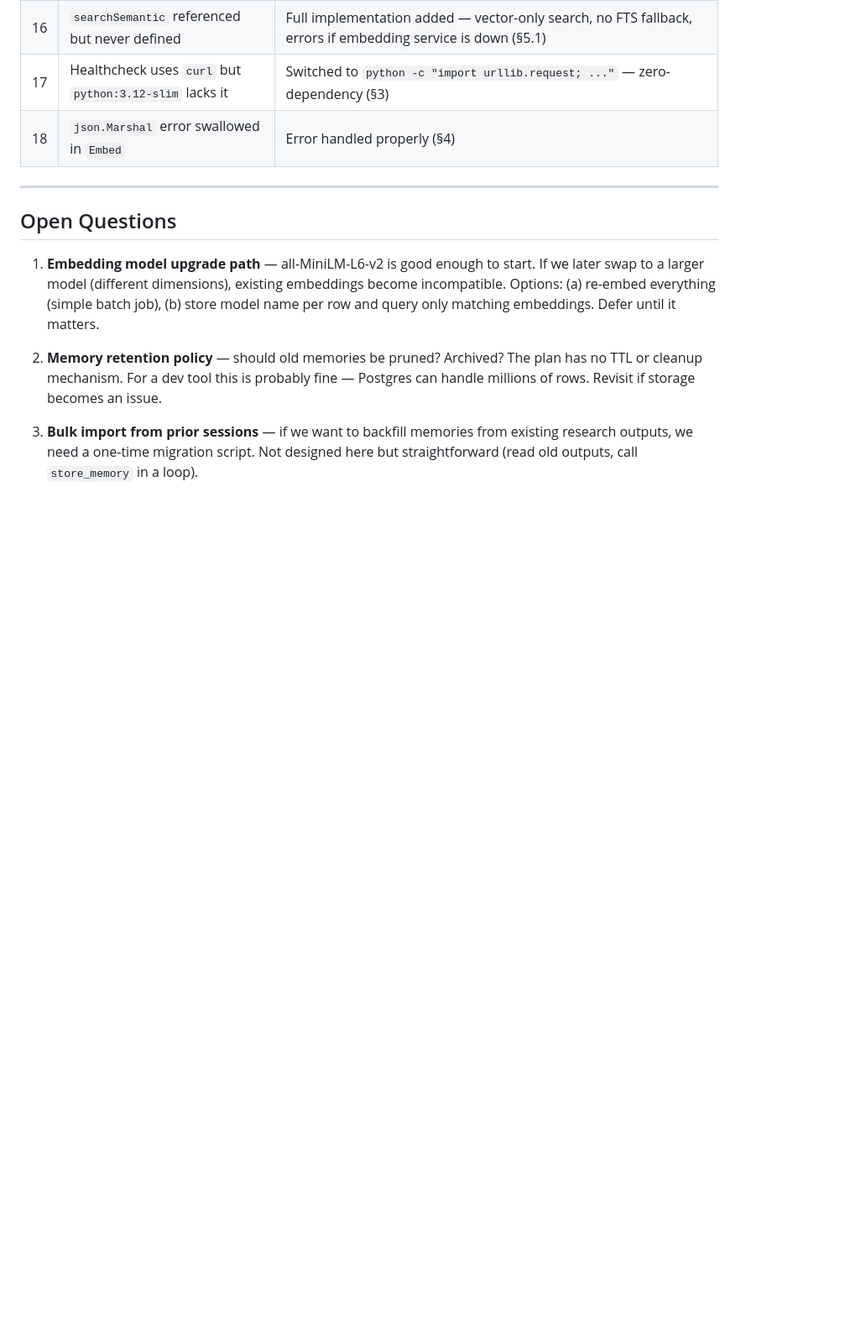
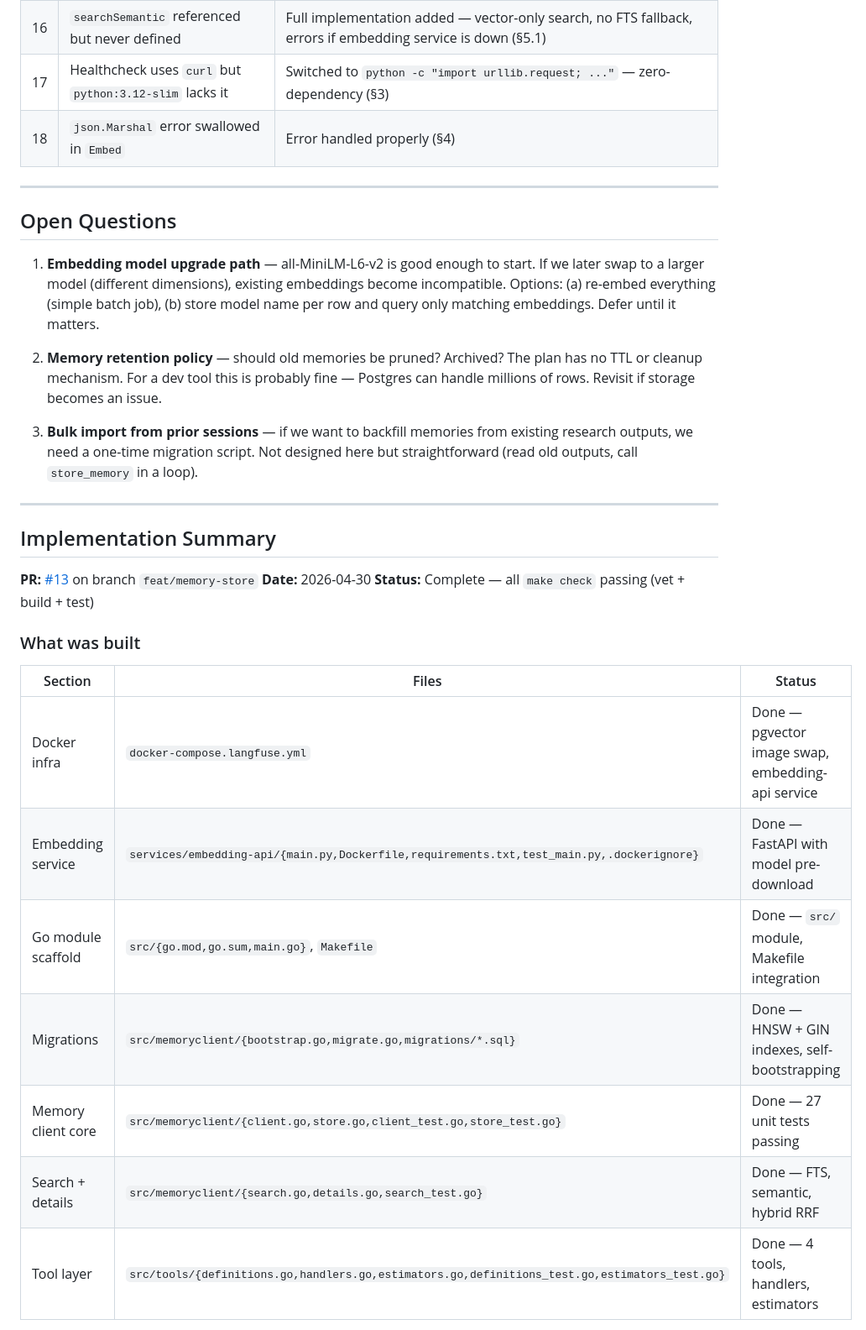
Before and after one commit to dancsalo/arxiv-deep-research, a Markdown page: .claude/plans/memory-store.md, the part around one of its changes. Shown at 84% size. Rendered like a GitHub page; blank space fills up the shorter version.

Commit message:
Add implementation summary to memory-store plan
Co-Authored-By: Claude Sonnet 4.6 <noreply@anthropic.com>

```diff
--- a/.claude/plans/memory-store.md
+++ b/.claude/plans/memory-store.md
@@ -1393,3 +1393,24 @@ GET /health
 2. **Memory retention policy** — should old memories be pruned? Archived? The plan has no TTL or cleanup mechanism. For a dev tool this is probably fine — Postgres can handle millions of rows. Revisit if storage becomes an issue.
 
 3. **Bulk import from prior sessions** — if we want to backfill memories from existing research outputs, we need a one-time migration script. Not designed here but straightforward (read old outputs, call `store_memory` in a loop).
+
+---
+
+## Implementation Summary
+
+**PR:** [#13](https://github.com/dancsalo/arxiv-deep-research/pull/13) on branch `feat/memory-store`
+**Date:** 2026-04-30
+**Status:** Complete — all `make check` passing (vet + build + test)
+
+### What was built
+
+| Section | Files | Status |
+|---------|-------|--------|
+| Docker infra | `docker-compose.langfuse.yml` | Done — pgvector image swap, embedding-api service |
+| Embedding service | `services/embedding-api/{main.py,Dockerfile,requirements.txt,test_main.py,.dockerignore}` | Done — FastAPI with model pre-download |
+| Go module scaffold | `src/{go.mod,go.sum,main.go}`, `Makefile` | Done — `src/` module, Makefile integration |
+| Migrations | `src/memoryclient/{bootstrap.go,migrate.go,migrations/*.sql}` | Done — HNSW + GIN indexes, self-bootstrapping |
+| Memory client core | `src/memoryclient/{client.go,store.go,client_test.go,store_test.go}` | Done — 27 unit tests passing |
+| Search + details | `src/memoryclient/{search.go,details.go,search_test.go}` | Done — FTS, semantic, hybrid RRF |
+| Tool layer | `src/tools/{definitions.go,handlers.go,estimators.go,definitions_test.go,estimators_test.go}` | Done — 4 tools, handlers, estimators |
+
```
Also changed, not shown: other parts of .claude/plans/memory-store.md (+28 -0 lines).
